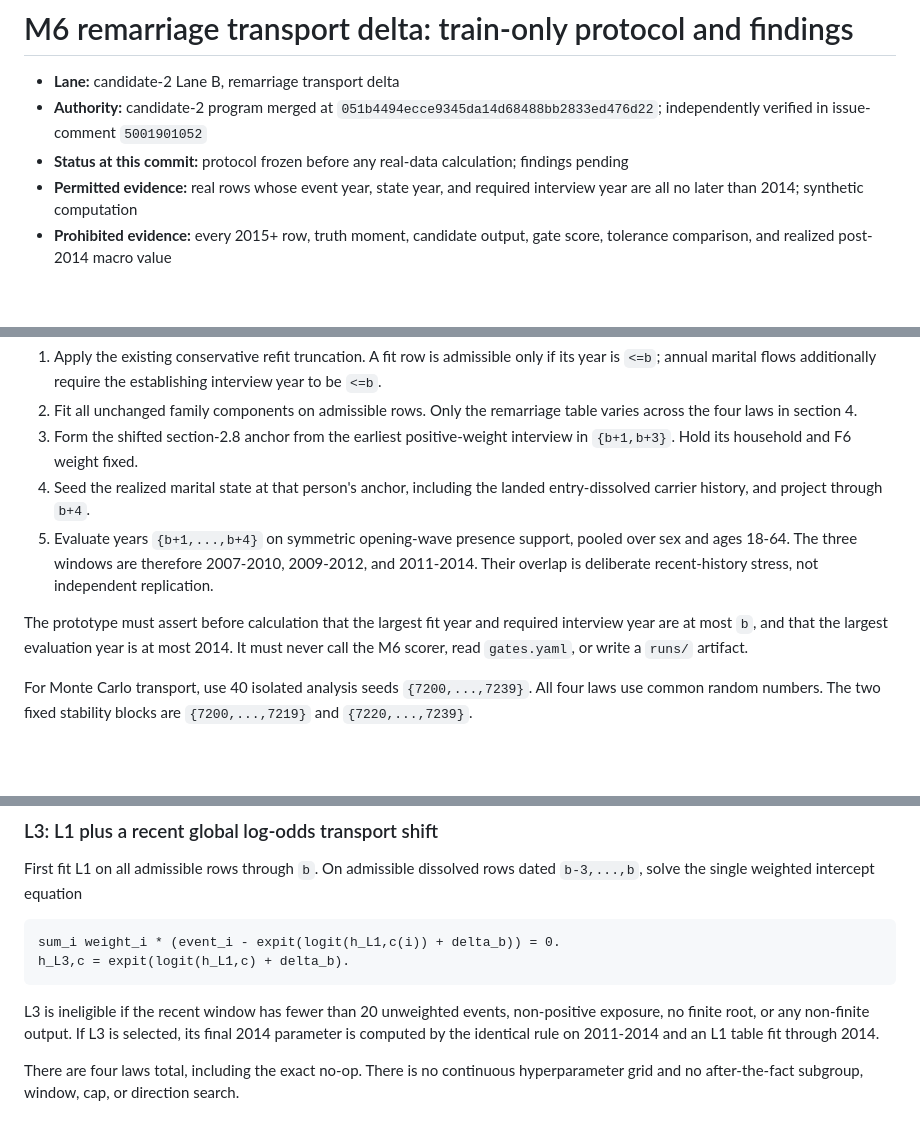
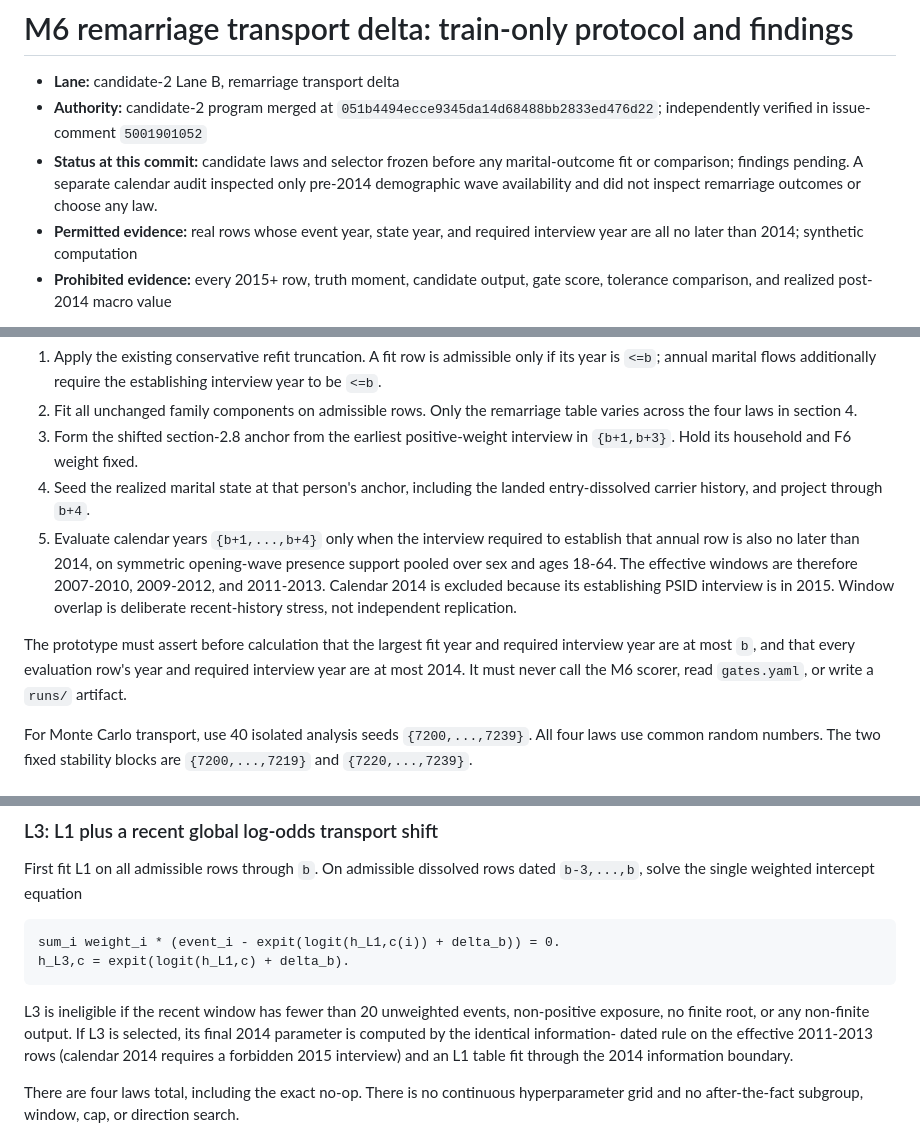
Before and after one commit to PolicyEngine/populace-dynamics, a Markdown page: docs/analysis/m6_remarriage_train_only_delta.md, 3 parts joined by grey strips. Rendered like a GitHub page; blank space fills up the shorter version.

Commit message:
M6: tighten remarriage pseudo-holdout dating
Co-Authored-By: Codex gpt-5.6-sol <noreply@openai.com>

```diff
--- a/docs/analysis/m6_remarriage_train_only_delta.md
+++ b/docs/analysis/m6_remarriage_train_only_delta.md
@@ -4,8 +4,10 @@
 - **Authority:** candidate-2 program merged at
   `051b4494ecce9345da14d68488bb2833ed476d22`; independently verified in
   issue-comment `5001901052`
-- **Status at this commit:** protocol frozen before any real-data calculation;
-  findings pending
+- **Status at this commit:** candidate laws and selector frozen before any
+  marital-outcome fit or comparison; findings pending. A separate calendar
+  audit inspected only pre-2014 demographic wave availability and did not
+  inspect remarriage outcomes or choose any law.
 - **Permitted evidence:** real rows whose event year, state year, and required
   interview year are all no later than 2014; synthetic computation
 - **Prohibited evidence:** every 2015+ row, truth moment, candidate output, gate
@@ -64,15 +66,17 @@ The expanding boundaries are exactly `{2006, 2008, 2010}`. At boundary `b`:
    interview in `{b+1,b+3}`. Hold its household and F6 weight fixed.
 4. Seed the realized marital state at that person's anchor, including the
    landed entry-dissolved carrier history, and project through `b+4`.
-5. Evaluate years `{b+1,...,b+4}` on symmetric opening-wave presence support,
-   pooled over sex and ages 18-64. The three windows are therefore 2007-2010,
-   2009-2012, and 2011-2014. Their overlap is deliberate recent-history stress,
-   not independent replication.
+5. Evaluate calendar years `{b+1,...,b+4}` only when the interview required to
+   establish that annual row is also no later than 2014, on symmetric
+   opening-wave presence support pooled over sex and ages 18-64. The effective
+   windows are therefore 2007-2010, 2009-2012, and 2011-2013. Calendar 2014 is
+   excluded because its establishing PSID interview is in 2015. Window overlap
+   is deliberate recent-history stress, not independent replication.
 
 The prototype must assert before calculation that the largest fit year and
-required interview year are at most `b`, and that the largest evaluation year
-is at most 2014. It must never call the M6 scorer, read `gates.yaml`, or write a
-`runs/` artifact.
+required interview year are at most `b`, and that every evaluation row's year
+and required interview year are at most 2014. It must never call the M6 scorer,
+read `gates.yaml`, or write a `runs/` artifact.
 
 For Monte Carlo transport, use 40 isolated analysis seeds
 `{7200,...,7239}`. All four laws use common random numbers. The two fixed
@@ -124,8 +128,9 @@ h_L3,c = expit(logit(h_L1,c) + delta_b).
 
 L3 is ineligible if the recent window has fewer than 20 unweighted events,
 non-positive exposure, no finite root, or any non-finite output. If L3 is
-selected, its final 2014 parameter is computed by the identical rule on
-2011-2014 and an L1 table fit through 2014.
+selected, its final 2014 parameter is computed by the identical information-
+dated rule on the effective 2011-2013 rows (calendar 2014 requires a forbidden
+2015 interview) and an L1 table fit through the 2014 information boundary.
 
 There are four laws total, including the exact no-op. There is no continuous
 hyperparameter grid and no after-the-fact subgroup, window, cap, or direction
```
